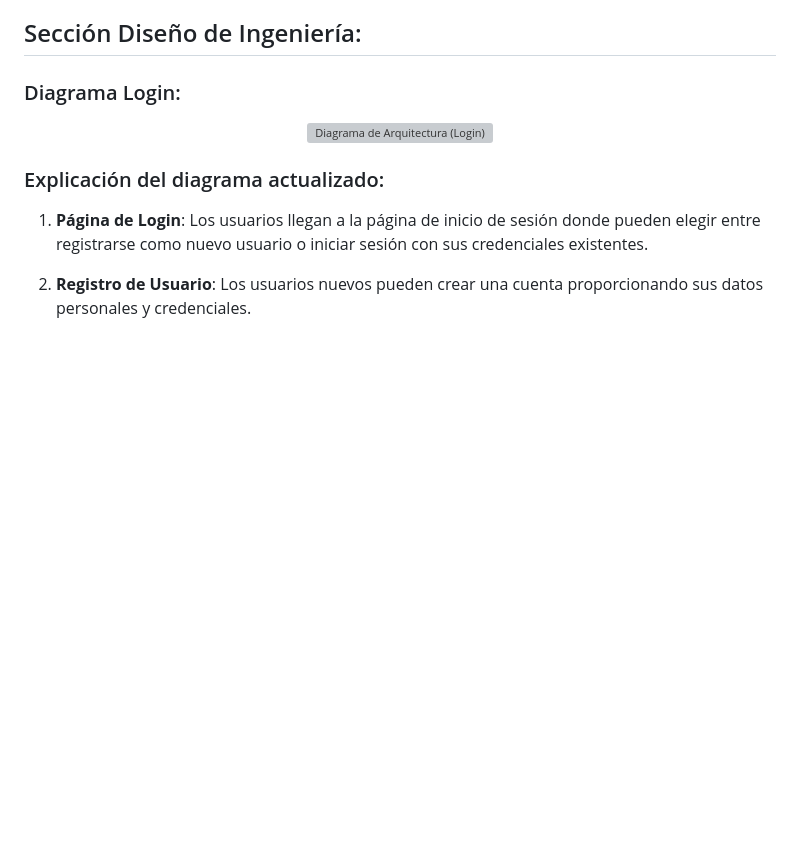
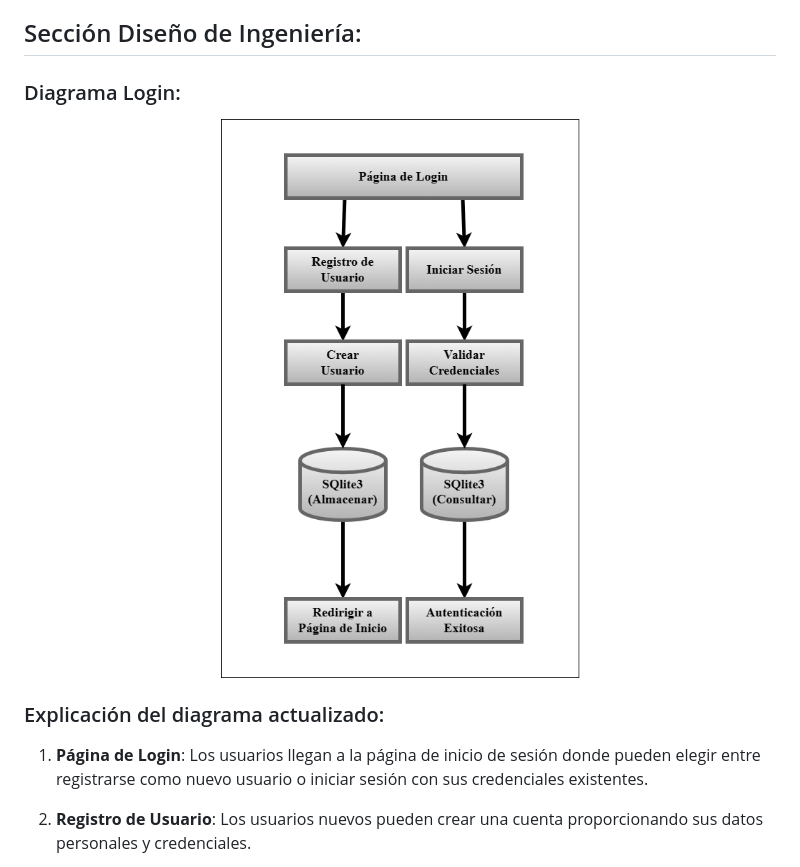
Before and after one commit to davidguillen2002/proyectoweb, a Markdown page: README.md, the part around the change. GitHub-like rendering; blank space fills up the shorter version; grey boxes are pictures that could not be loaded.

```diff
--- a/README.md
+++ b/README.md
@@ -46,7 +46,7 @@ El sistema de login desarrollado permite a los usuarios registrarse e iniciar se
 ### Diagrama Login:
 
 <p align="center">
-  <img src="[https://github.com/davidguillen2002/proyectoweb/blob/master/Diagrama%20de%20Arquitectura%20(Django).png](https://github.com/davidguillen2002/proyectoweb/blob/master/Login.drawio.png)" alt="Diagrama de Arquitectura (Login)">
+  <img src="https://github.com/davidguillen2002/proyectoweb/blob/master/Login.drawio.png" alt="Diagrama de Arquitectura (Login)">
 </p>
 
 ### Explicación del diagrama actualizado:
```
